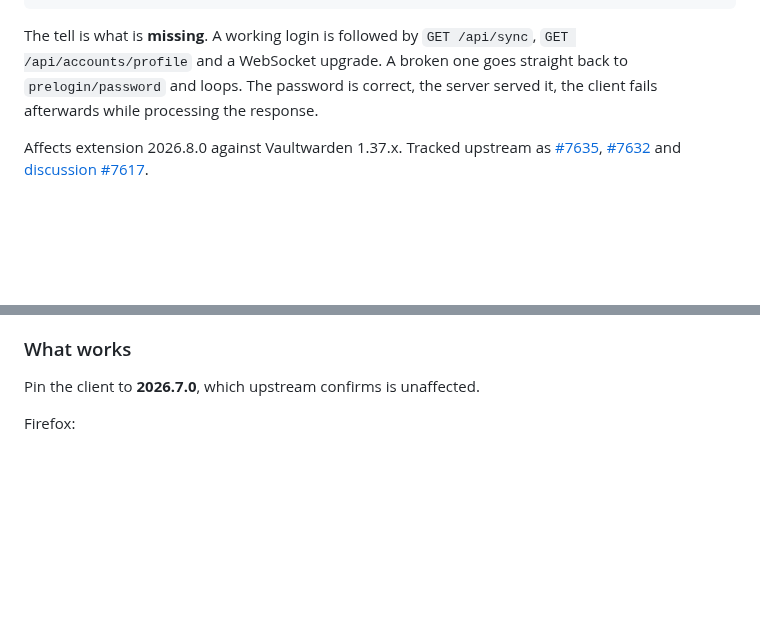
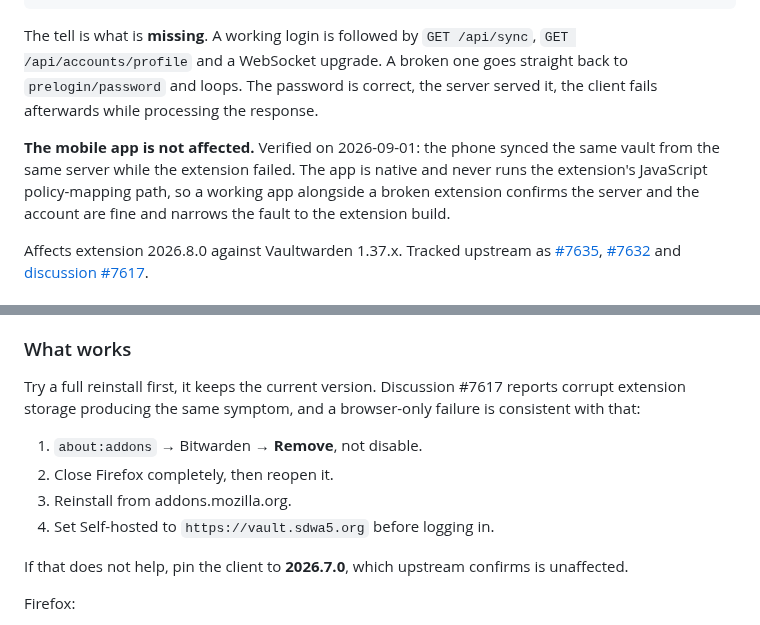
Before and after one commit to SdWa5/vps, a Markdown page: docs/vaultwarden.md, 2 parts joined by grey strips. Drawn GitHub-style; blank space fills up the shorter version.

Commit message:
feature/vaultwarden-monitoring sdwa5-vps 1.5.0
### Changed

- docs/vaultwarden.md: record that the mobile app is unaffected by the extension 2026.8.0 unlock
  bug. The phone syncs the same vault from the same server while the extension fails, which
  confirms the server and the account are fine and narrows the fault to the extension build. Added
  the full-reinstall attempt before the version downgrade, since a browser-only failure is also
  consistent with corrupt extension storage.

```diff
--- a/docs/vaultwarden.md
+++ b/docs/vaultwarden.md
@@ -91,6 +91,11 @@ The tell is what is **missing**. A working login is followed by `GET /api/sync`,
 `prelogin/password` and loops. The password is correct, the server served it, the client fails
 afterwards while processing the response.
 
+**The mobile app is not affected.** Verified on 2026-09-01: the phone synced the same vault from the
+same server while the extension failed. The app is native and never runs the extension's JavaScript
+policy-mapping path, so a working app alongside a broken extension confirms the server and the
+account are fine and narrows the fault to the extension build.
+
 Affects extension 2026.8.0 against Vaultwarden 1.37.x. Tracked upstream as
 [#7635](https://github.com/dani-garcia/vaultwarden/issues/7635),
 [#7632](https://github.com/dani-garcia/vaultwarden/issues/7632) and
@@ -108,7 +113,15 @@ Affects extension 2026.8.0 against Vaultwarden 1.37.x. Tracked upstream as
 
 ### What works
 
-Pin the client to **2026.7.0**, which upstream confirms is unaffected.
+Try a full reinstall first, it keeps the current version. Discussion #7617 reports corrupt extension
+storage producing the same symptom, and a browser-only failure is consistent with that:
+
+1. `about:addons` → Bitwarden → **Remove**, not disable.
+2. Close Firefox completely, then reopen it.
+3. Reinstall from addons.mozilla.org.
+4. Set Self-hosted to `https://vault.sdwa5.org` before logging in.
+
+If that does not help, pin the client to **2026.7.0**, which upstream confirms is unaffected.
 
 Firefox:
 
```
